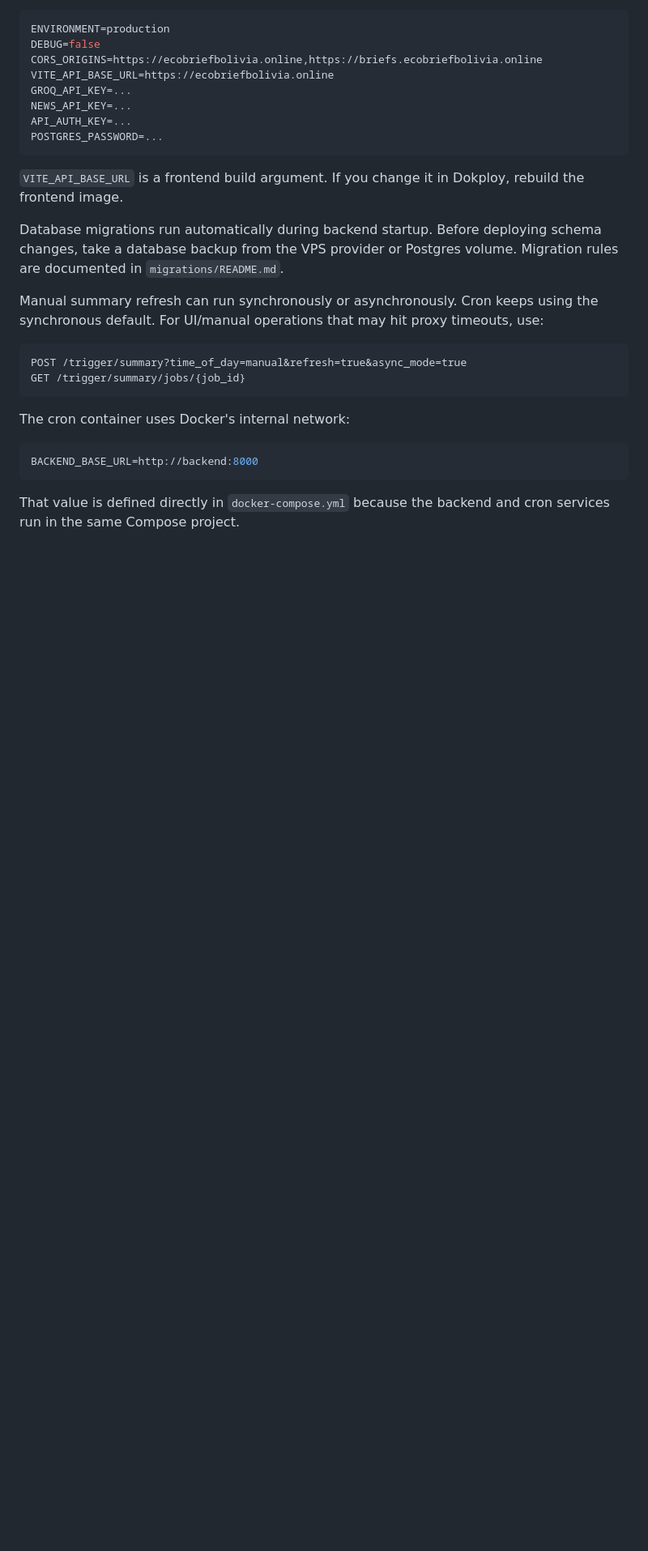
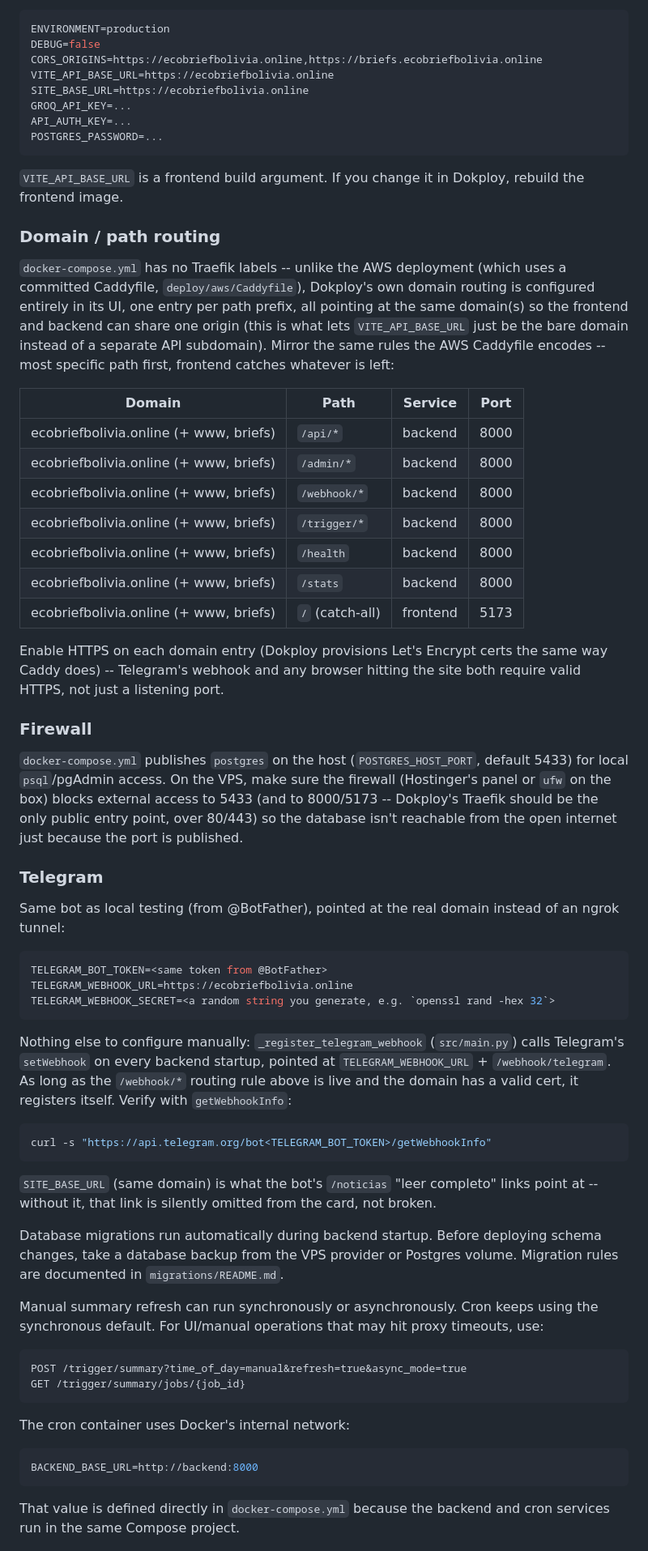
Before and after one commit to Jhoshoa/news-summarizer, a Markdown page: DEPLOYMENT.md, the part around the change. Shown at 81% size. Drawn GitHub-style; blank space fills up the shorter version.

Commit message:
docs(deploy): fill in Dokploy routing, Telegram, and firewall steps
The Dokploy section only said "point it at docker-compose.yml" and never
covered how the frontend/backend actually share one domain (there's no
Traefik labels in the compose file -- that routing lives entirely in
Dokploy's UI, unlike AWS's committed Caddyfile). Added the same path
rules the AWS Caddyfile encodes, a Telegram setup section mirroring what
we just verified locally with ngrok (bot token, TELEGRAM_WEBHOOK_URL as
the real domain, SITE_BASE_URL for the /noticias read-more link), and a
firewall note about the Postgres port docker-compose.yml publishes on the
host. Also dropped NEWS_API_KEY from the example env block -- it isn't
read anywhere in the codebase, just a stale leftover.

Co-Authored-By: Claude Sonnet 5 <noreply@anthropic.com>

````diff
--- a/DEPLOYMENT.md
+++ b/DEPLOYMENT.md
@@ -55,13 +55,66 @@ ENVIRONMENT=production
 DEBUG=false
 CORS_ORIGINS=https://ecobriefbolivia.online,https://briefs.ecobriefbolivia.online
 VITE_API_BASE_URL=https://ecobriefbolivia.online
+SITE_BASE_URL=https://ecobriefbolivia.online
 GROQ_API_KEY=...
-NEWS_API_KEY=...
 API_AUTH_KEY=...
 POSTGRES_PASSWORD=...
 ```
 
 `VITE_API_BASE_URL` is a frontend build argument. If you change it in Dokploy, rebuild the frontend image.
+
+### Domain / path routing
+
+`docker-compose.yml` has no Traefik labels -- unlike the AWS deployment (which uses a committed
+Caddyfile, `deploy/aws/Caddyfile`), Dokploy's own domain routing is configured entirely in its UI,
+one entry per path prefix, all pointing at the same domain(s) so the frontend and backend can share
+one origin (this is what lets `VITE_API_BASE_URL` just be the bare domain instead of a separate API
+subdomain). Mirror the same rules the AWS Caddyfile encodes -- most specific path first, frontend
+catches whatever is left:
+
+| Domain | Path | Service | Port |
+|---|---|---|---|
+| ecobriefbolivia.online (+ www, briefs) | `/api/*` | backend | 8000 |
+| ecobriefbolivia.online (+ www, briefs) | `/admin/*` | backend | 8000 |
+| ecobriefbolivia.online (+ www, briefs) | `/webhook/*` | backend | 8000 |
+| ecobriefbolivia.online (+ www, briefs) | `/trigger/*` | backend | 8000 |
+| ecobriefbolivia.online (+ www, briefs) | `/health` | backend | 8000 |
+| ecobriefbolivia.online (+ www, briefs) | `/stats` | backend | 8000 |
+| ecobriefbolivia.online (+ www, briefs) | `/` (catch-all) | frontend | 5173 |
+
+Enable HTTPS on each domain entry (Dokploy provisions Let's Encrypt certs the same way Caddy does)
+-- Telegram's webhook and any browser hitting the site both require valid HTTPS, not just a
+listening port.
+
+### Firewall
+
+`docker-compose.yml` publishes `postgres` on the host (`POSTGRES_HOST_PORT`, default 5433) for local
+`psql`/pgAdmin access. On the VPS, make sure the firewall (Hostinger's panel or `ufw` on the box)
+blocks external access to 5433 (and to 8000/5173 -- Dokploy's Traefik should be the only public entry
+point, over 80/443) so the database isn't reachable from the open internet just because the port is
+published.
+
+### Telegram
+
+Same bot as local testing (from @BotFather), pointed at the real domain instead of an ngrok tunnel:
+
+```env
+TELEGRAM_BOT_TOKEN=<same token from @BotFather>
+TELEGRAM_WEBHOOK_URL=https://ecobriefbolivia.online
+TELEGRAM_WEBHOOK_SECRET=<a random string you generate, e.g. `openssl rand -hex 32`>
+```
+
+Nothing else to configure manually: `_register_telegram_webhook` (`src/main.py`) calls Telegram's
+`setWebhook` on every backend startup, pointed at `TELEGRAM_WEBHOOK_URL` + `/webhook/telegram`. As
+long as the `/webhook/*` routing rule above is live and the domain has a valid cert, it registers
+itself. Verify with `getWebhookInfo`:
+
+```bash
+curl -s "https://api.telegram.org/bot<TELEGRAM_BOT_TOKEN>/getWebhookInfo"
+```
+
+`SITE_BASE_URL` (same domain) is what the bot's `/noticias` "leer completo" links point at --
+without it, that link is silently omitted from the card, not broken.
 
 Database migrations run automatically during backend startup. Before deploying schema changes,
 take a database backup from the VPS provider or Postgres volume. Migration rules are documented
````
